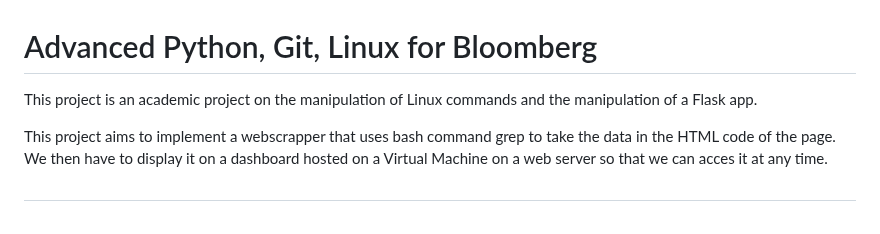
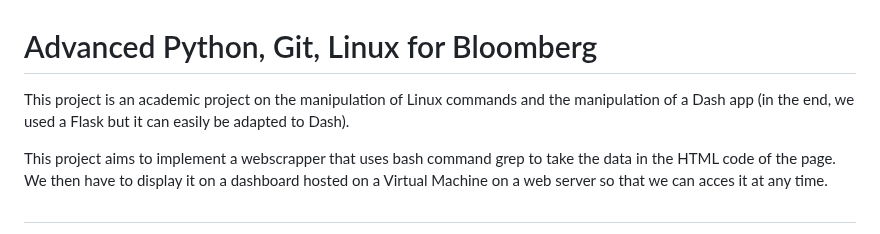
Before and after one commit to Zer-Val/APGL_project, a Markdown page: README.md, the part around the change. GitHub-like rendering.

Commit message:
Update README.md
Explained that we used a Flask instead of the expected Dash

```diff
--- a/README.md
+++ b/README.md
@@ -1,6 +1,6 @@
 # Advanced Python, Git, Linux for Bloomberg
 
-This project is an academic project on the manipulation of Linux commands and the manipulation of a Flask app.
+This project is an academic project on the manipulation of Linux commands and the manipulation of a Dash app (in the end, we used a Flask but it can easily be adapted to Dash).
 
 This project aims to implement a webscrapper that uses bash command grep to take the data in the HTML code of the page. We then have to display it on a dashboard hosted on a Virtual Machine on a web server so that we can acces it at any time.
 
```
